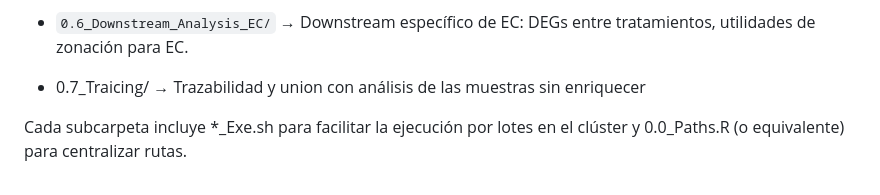
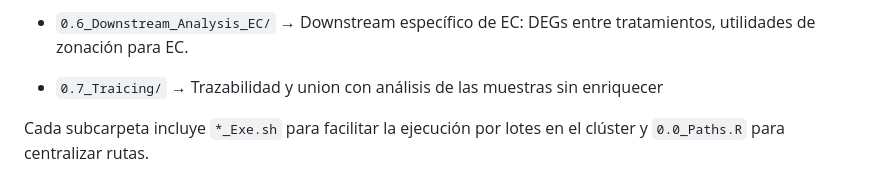
Before and after one commit to SofiaPetrissans/ANNA-MARIA---Endofacil, a Markdown page: README.md, the part around the change. Rendered like a GitHub page.

```diff
--- a/README.md
+++ b/README.md
@@ -54,6 +54,6 @@ Ruta base de scripts:
 
 -  `0.6_Downstream_Analysis_EC/`  →  Downstream específico de EC: DEGs entre tratamientos, utilidades de zonación para EC.
 
--  0.7_Traicing/   →  Trazabilidad y union con análisis de las muestras sin enriquecer
+-  `0.7_Traicing/`   →  Trazabilidad y union con análisis de las muestras sin enriquecer
 
-Cada subcarpeta incluye *_Exe.sh para facilitar la ejecución por lotes en el clúster y 0.0_Paths.R (o equivalente) para centralizar rutas.
+Cada subcarpeta incluye `*_Exe.sh` para facilitar la ejecución por lotes en el clúster y `0.0_Paths.R` para centralizar rutas.
```
